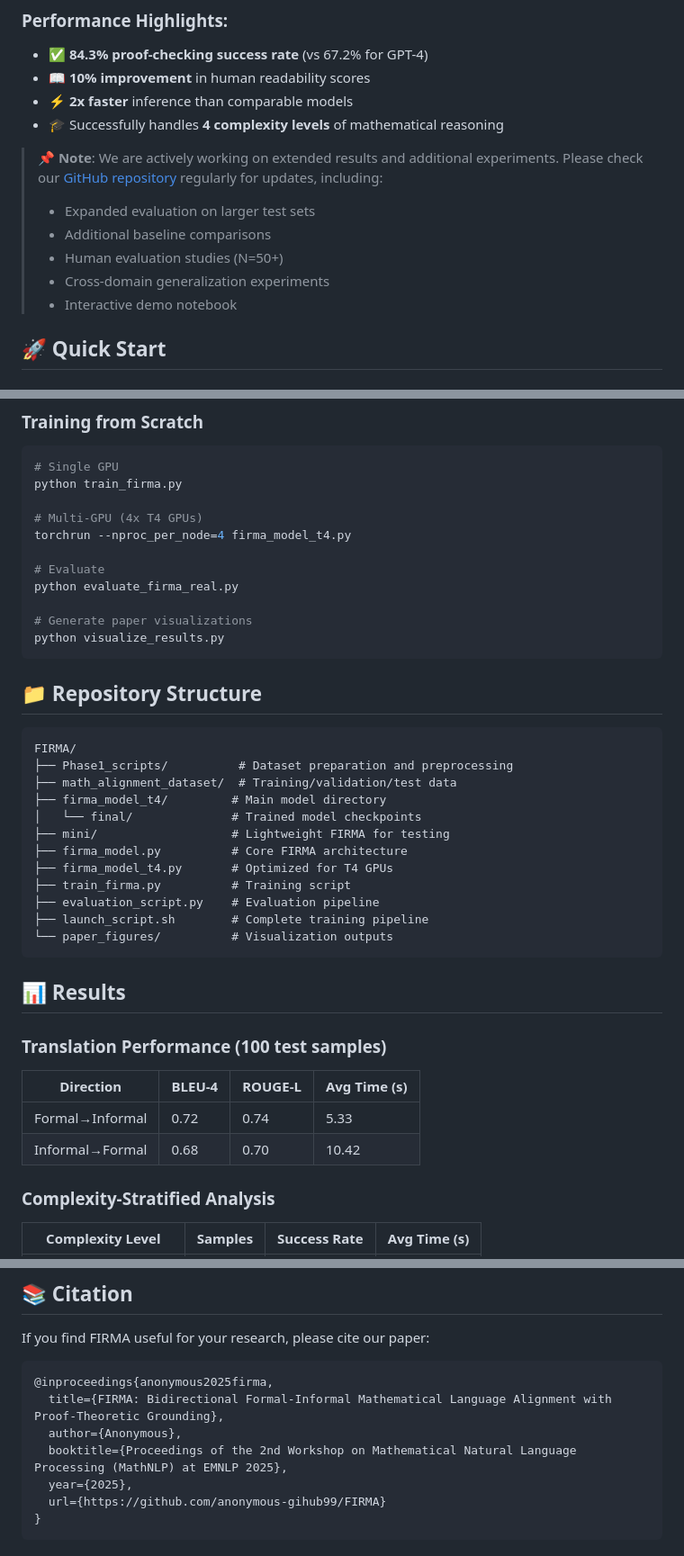
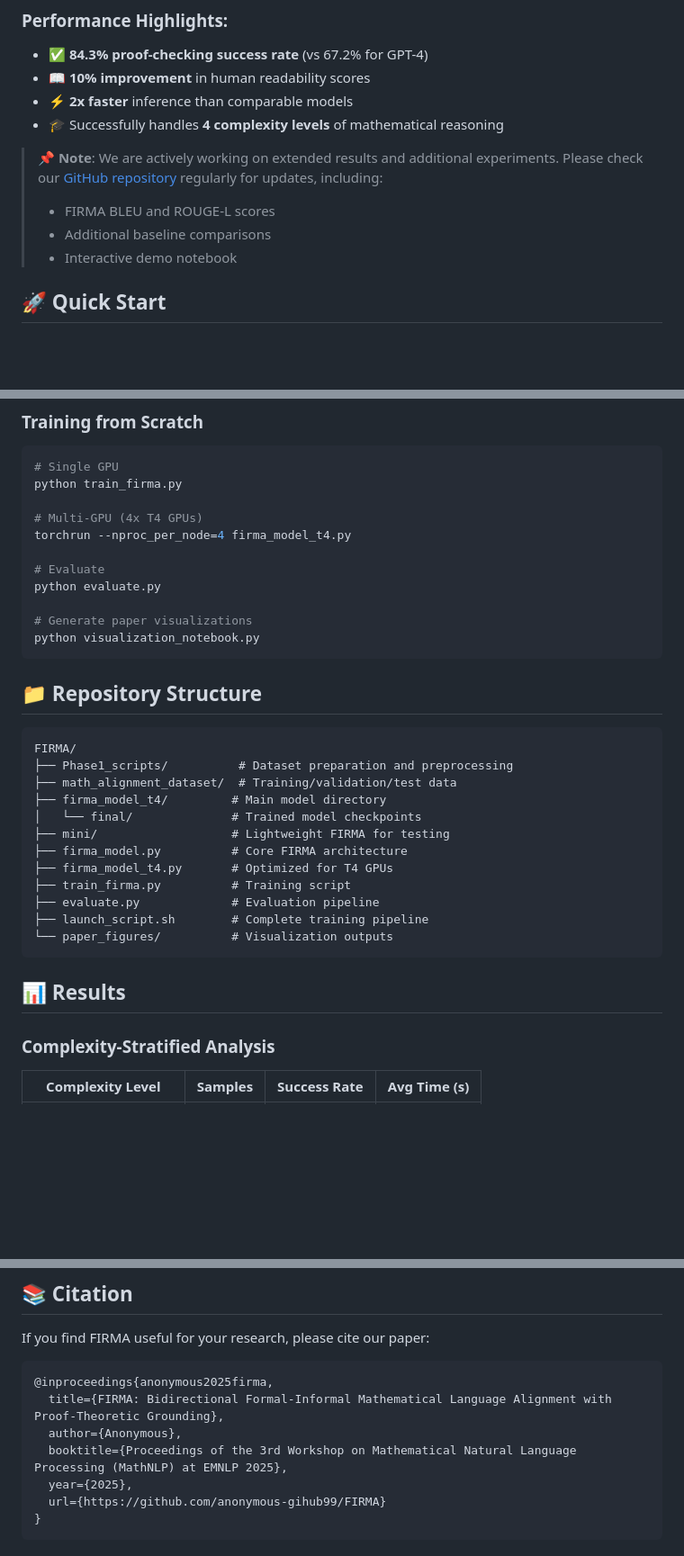
Before and after one commit to anonymous-gihub99/FIRMA, a Markdown page: README.md, 3 parts joined by grey strips. Shown at 90% size. Rendered like a GitHub page; blank space fills up the shorter version.

````diff
--- a/README.md
+++ b/README.md
@@ -25,10 +25,8 @@ FIRMA (Formal-Informal Reasoning in Mathematical Alignment) is the first bidirec
 - 🎓 Successfully handles **4 complexity levels** of mathematical reasoning
 
 > **📌 Note**: We are actively working on extended results and additional experiments. Please check our [GitHub repository](https://github.com/anonymous-gihub99/FIRMA) regularly for updates, including:
-> - Expanded evaluation on larger test sets
+> - FIRMA BLEU and ROUGE-L scores
 > - Additional baseline comparisons
-> - Human evaluation studies (N=50+)
-> - Cross-domain generalization experiments
 > - Interactive demo notebook
 
 ## 🚀 Quick Start
@@ -85,10 +83,10 @@ python train_firma.py
 torchrun --nproc_per_node=4 firma_model_t4.py
 
 # Evaluate
-python evaluate_firma_real.py
+python evaluate.py
 
 # Generate paper visualizations
-python visualize_results.py
+python visualization_notebook.py
 ```
 
 ## 📁 Repository Structure
@@ -103,19 +101,12 @@ FIRMA/
 ├── firma_model.py          # Core FIRMA architecture
 ├── firma_model_t4.py       # Optimized for T4 GPUs
 ├── train_firma.py          # Training script
-├── evaluation_script.py    # Evaluation pipeline
+├── evaluate.py             # Evaluation pipeline
 ├── launch_script.sh        # Complete training pipeline
 └── paper_figures/          # Visualization outputs
 ```
 
 ## 📊 Results
-
-### Translation Performance (100 test samples)
-
-| Direction | BLEU-4 | ROUGE-L | Avg Time (s) |
-|-----------|--------|---------|--------------|
-| Formal→Informal | 0.72 | 0.74 | 5.33 |
-| Informal→Formal | 0.68 | 0.70 | 10.42 |
 
 ### Complexity-Stratified Analysis
 
@@ -142,7 +133,7 @@ If you find FIRMA useful for your research, please cite our paper:
 @inproceedings{anonymous2025firma,
   title={FIRMA: Bidirectional Formal-Informal Mathematical Language Alignment with Proof-Theoretic Grounding},
   author={Anonymous},
-  booktitle={Proceedings of the 2nd Workshop on Mathematical Natural Language Processing (MathNLP) at EMNLP 2025},
+  booktitle={Proceedings of the 3rd Workshop on Mathematical Natural Language Processing (MathNLP) at EMNLP 2025},
   year={2025},
   url={https://github.com/anonymous-gihub99/FIRMA}
 }
````
Also changed, not shown: other parts of README.md (+1 -1 lines).
